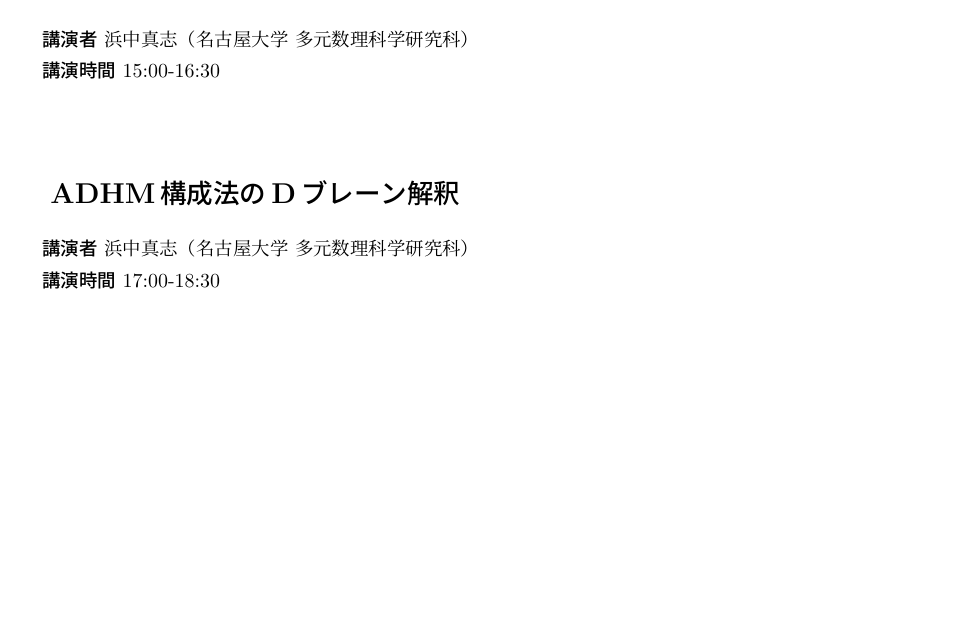
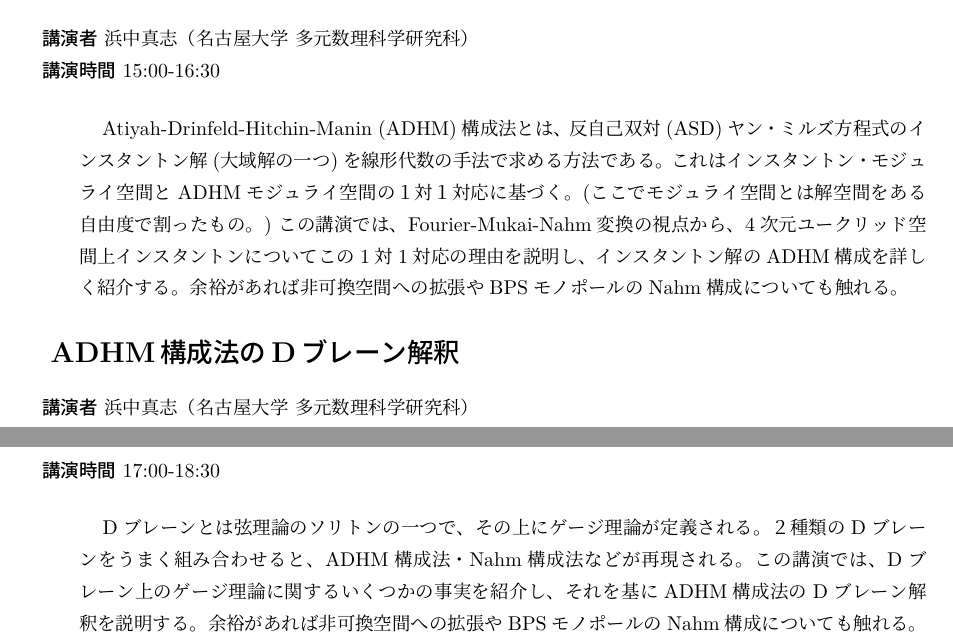
Before and after one commit to T2sp/RFCMP, a LaTeX document (timetable2025-A.tex): part of page 2 of 4 before the commit and two parts of pages 2 and 3 of 5 after it, the two joined at a grey line, cut so that both start at the same text, the shorter picture padded with empty space. Compiled offline with LuaLaTeX; a LaTeX package or settings file that is missing is left out.

Commit message:
update timetable (2025.9.16)

```diff
--- a/timetable2025-A.tex
+++ b/timetable2025-A.tex
@@ -343,10 +343,14 @@
     \phantom{AA}Finally, we discuss the Cobordism Hypothesis, a remarkable result asserting that a TQFT is determined entirely by its value on a point.
 }
 
+\vspace{30pt}
+
 \abst{\titleB}{\spkB}{\instB}{15:00-16:30}{
+    　Atiyah-Drinfeld-Hitchin-Manin (ADHM)構成法とは、反自己双対(ASD)ヤン・ミルズ方程式のインスタントン解(大域解の一つ)を線形代数の手法で求める方法である。これはインスタントン・モジュライ空間とADHMモジュライ空間の１対１対応に基づく。(ここでモジュライ空間とは解空間をある自由度で割ったもの。) この講演では、Fourier-Mukai-Nahm変換の視点から、4次元ユークリッド空間上インスタントンについてこの1対1対応の理由を説明し、インスタントン解のADHM構成を詳しく紹介する。余裕があれば非可換空間への拡張やBPSモノポールのNahm構成についても触れる。
 }
 
 \abst{\titleBB}{\spkB}{\instB}{17:00-18:30}{
+    　Dブレーンとは弦理論のソリトンの一つで、その上にゲージ理論が定義される。２種類のDブレーンをうまく組み合わせると、ADHM構成法・Nahm構成法などが再現される。この講演では、Dブレーン上のゲージ理論に関するいくつかの事実を紹介し、それを基にADHM構成法のDブレーン解釈を説明する。余裕があれば非可換空間への拡張やBPSモノポールのNahm構成についても触れる。
 }
 
 \newpage
```
Also changed, not shown: out/timetable2025-A.pdf, 1 other file.
